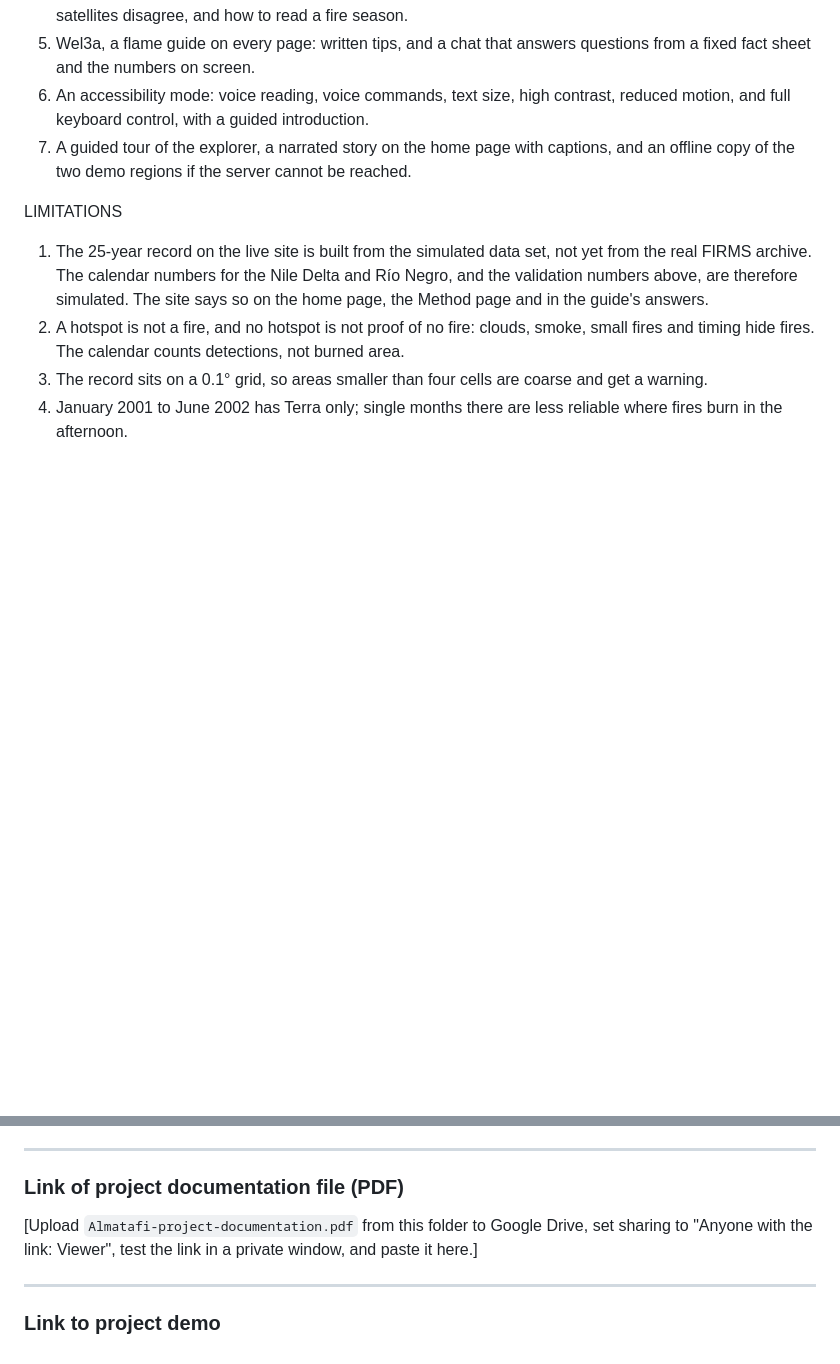
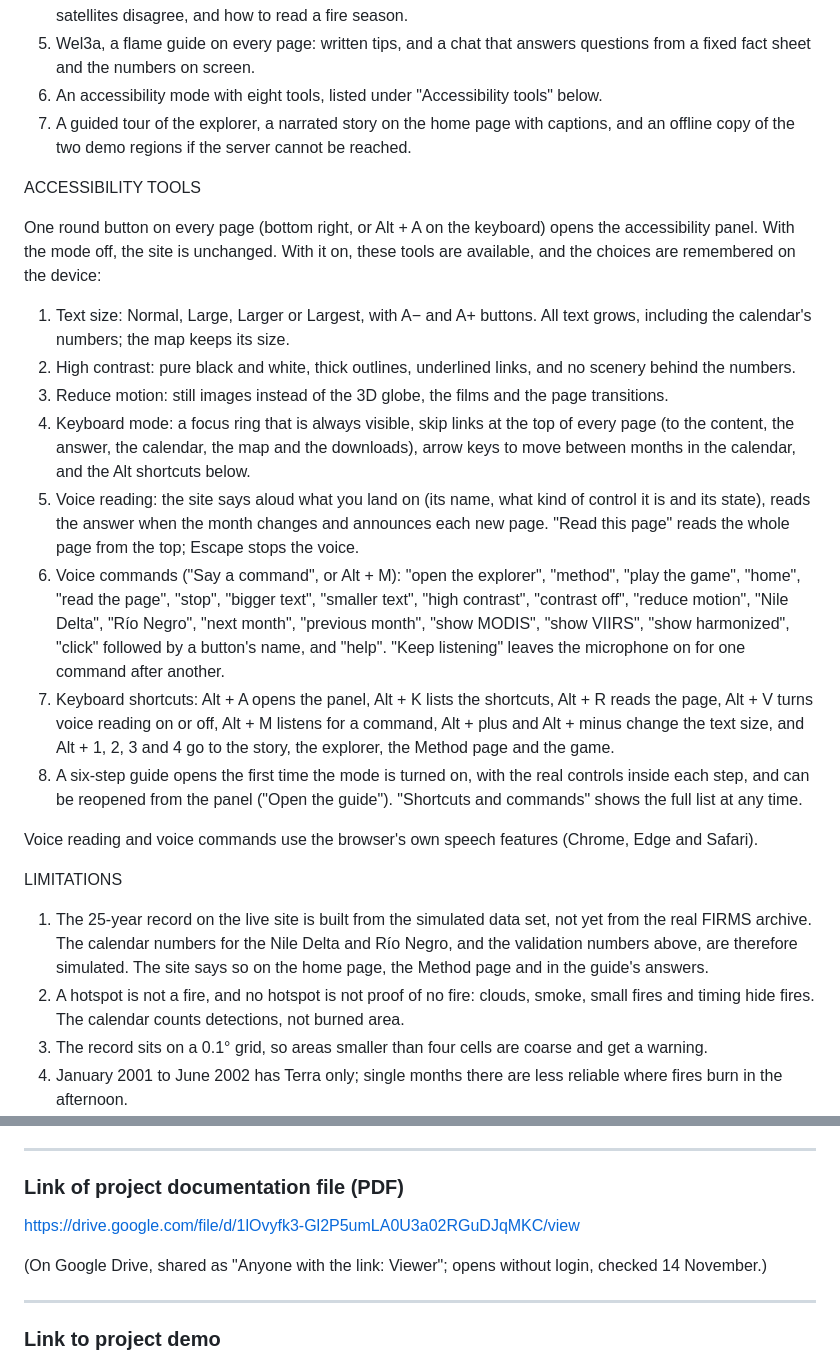
Before and after one commit to hamza5645/nasa-space-apps-almatafi, a Markdown page: docs/submission.md, 2 parts joined by grey strips. Drawn GitHub-style; blank space fills up the shorter version.

```diff
--- a/docs/submission.md
+++ b/docs/submission.md
@@ -88,8 +88,23 @@ WORKING NOW
 3. Real NASA data on the live site: the globe's week of fires (FIRMS public 7-day files), all map and globe imagery (GIBS), the cloud cover behind the cloud-corrected view (MODIS cloud fraction, 2000 to 2026), and live hotspots from the FIRMS API for the last days in any area.
 4. "Normal or not?", a five-chapter game with 14 questions that teaches what a hotspot is, why the two satellites disagree, and how to read a fire season.
 5. Wel3a, a flame guide on every page: written tips, and a chat that answers questions from a fixed fact sheet and the numbers on screen.
-6. An accessibility mode: voice reading, voice commands, text size, high contrast, reduced motion, and full keyboard control, with a guided introduction.
+6. An accessibility mode with eight tools, listed under "Accessibility tools" below.
 7. A guided tour of the explorer, a narrated story on the home page with captions, and an offline copy of the two demo regions if the server cannot be reached.
+
+ACCESSIBILITY TOOLS
+
+One round button on every page (bottom right, or Alt + A on the keyboard) opens the accessibility panel. With the mode off, the site is unchanged. With it on, these tools are available, and the choices are remembered on the device:
+
+1. Text size: Normal, Large, Larger or Largest, with A− and A+ buttons. All text grows, including the calendar's numbers; the map keeps its size.
+2. High contrast: pure black and white, thick outlines, underlined links, and no scenery behind the numbers.
+3. Reduce motion: still images instead of the 3D globe, the films and the page transitions.
+4. Keyboard mode: a focus ring that is always visible, skip links at the top of every page (to the content, the answer, the calendar, the map and the downloads), arrow keys to move between months in the calendar, and the Alt shortcuts below.
+5. Voice reading: the site says aloud what you land on (its name, what kind of control it is and its state), reads the answer when the month changes and announces each new page. "Read this page" reads the whole page from the top; Escape stops the voice.
+6. Voice commands ("Say a command", or Alt + M): "open the explorer", "method", "play the game", "home", "read the page", "stop", "bigger text", "smaller text", "high contrast", "contrast off", "reduce motion", "Nile Delta", "Río Negro", "next month", "previous month", "show MODIS", "show VIIRS", "show harmonized", "click" followed by a button's name, and "help". "Keep listening" leaves the microphone on for one command after another.
+7. Keyboard shortcuts: Alt + A opens the panel, Alt + K lists the shortcuts, Alt + R reads the page, Alt + V turns voice reading on or off, Alt + M listens for a command, Alt + plus and Alt + minus change the text size, and Alt + 1, 2, 3 and 4 go to the story, the explorer, the Method page and the game.
+8. A six-step guide opens the first time the mode is turned on, with the real controls inside each step, and can be reopened from the panel ("Open the guide"). "Shortcuts and commands" shows the full list at any time.
+
+Voice reading and voice commands use the browser's own speech features (Chrome, Edge and Safari).
 
 LIMITATIONS
 
@@ -224,7 +239,9 @@ Not AI: the voice narration (a team member's own recording), and the music and s
 
 ### Link of project documentation file (PDF)
 
-[Upload `Almatafi-project-documentation.pdf` from this folder to Google Drive, set sharing to "Anyone with the link: Viewer", test the link in a private window, and paste it here.]
+https://drive.google.com/file/d/1lOvyfk3-Gl2P5umLA0U3a02RGuDJqMKC/view
+
+(On Google Drive, shared as "Anyone with the link: Viewer"; opens without login, checked 14 November.)
 
 ---
 
```
Also changed, not shown: README.md (+22 -1 lines), TEAM.md (+2 -1 lines), docs/screenshots/17-accessibility-panel.jpg (deleted), docs/screenshots/19-accessibility-panel-tools.jpg (added), docs/screenshots/20-accessibility-high-contrast-large-text.jpg (added), docs/screenshots/21b-accessibility-shortcuts-list.jpg (added).
